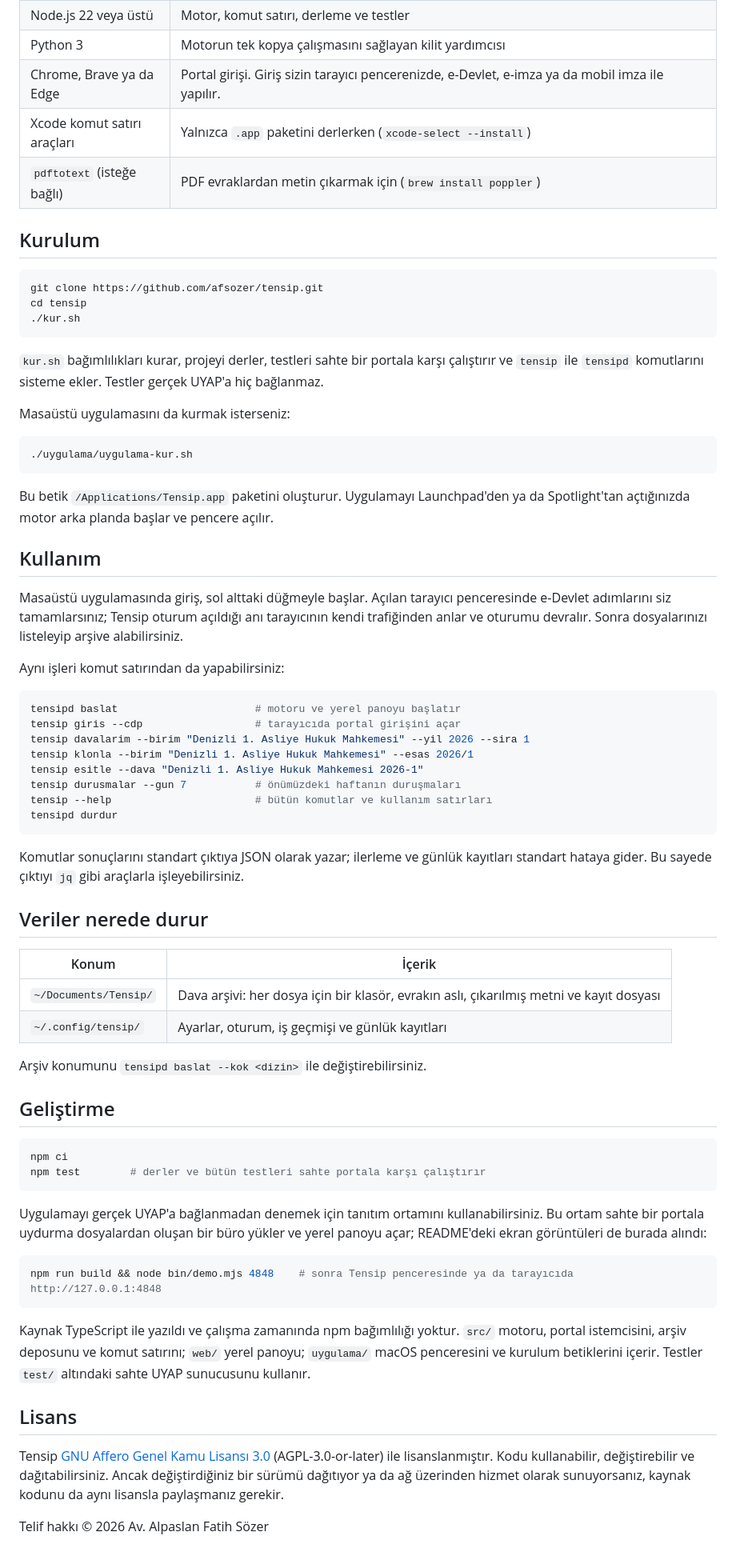
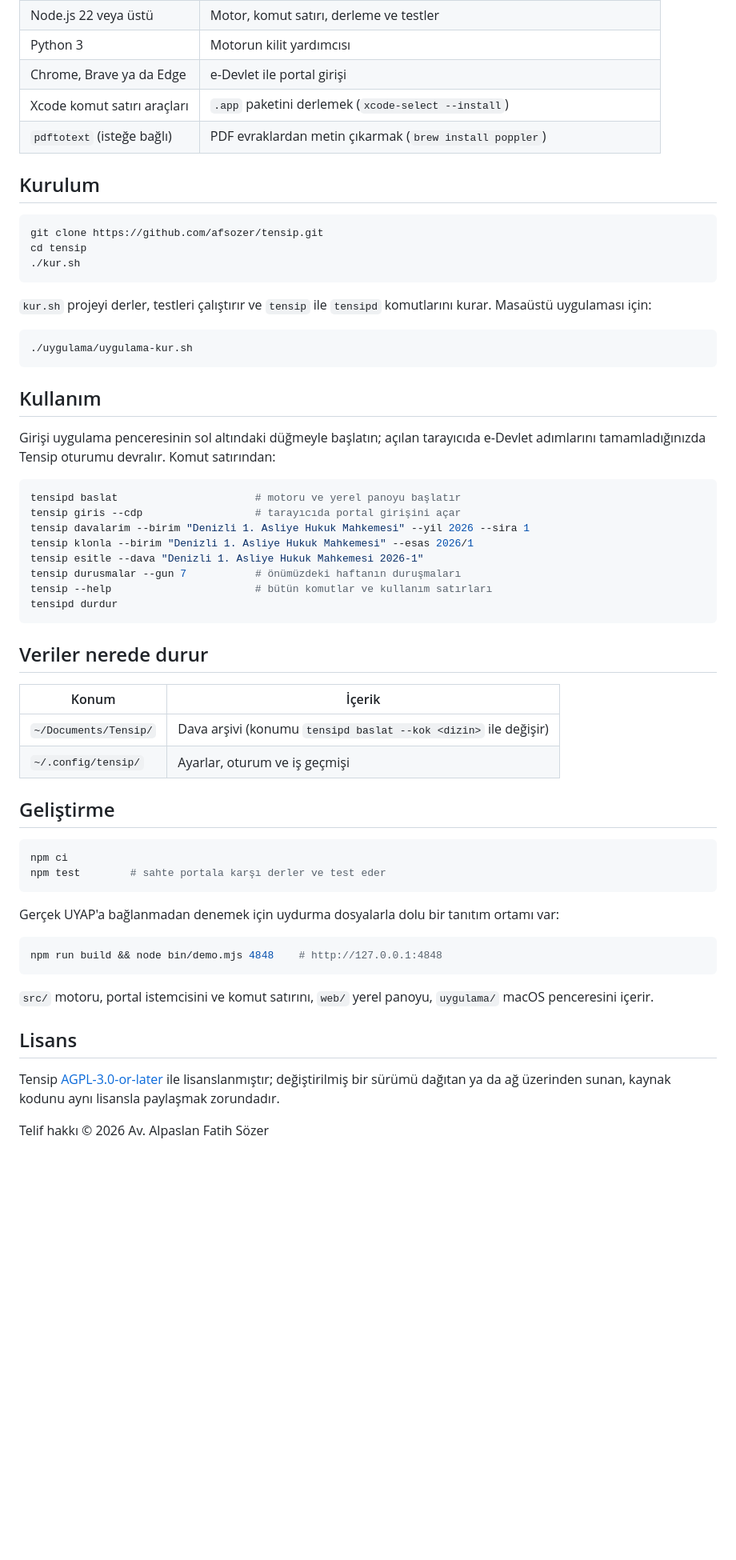
Before and after one commit to afsozer/tensip, a Markdown page: README.md, the part around one of its changes. Shown at 80% size. GitHub-like rendering; blank space fills up the shorter version.

Commit message:
README'yi sadeleştir: fazla açıklayıcı cümleleri çıkar
Co-Authored-By: Claude Opus 5.5 <noreply@anthropic.com>

````diff
--- a/README.md
+++ b/README.md
@@ -65,8 +59,8 @@ Bu sınırlar portal hesabınızın güvende kalacağına dair bir garanti deği
 | Node.js 22 veya üstü | Motor, komut satırı, derleme ve testler |
-| Python 3 | Motorun tek kopya çalışmasını sağlayan kilit yardımcısı |
-| Chrome, Brave ya da Edge | Portal girişi. Giriş sizin tarayıcı pencerenizde, e-Devlet, e-imza ya da mobil imza ile yapılır. |
-| Xcode komut satırı araçları | Yalnızca `.app` paketini derlerken (`xcode-select --install`) |
-| `pdftotext` (isteğe bağlı) | PDF evraklardan metin çıkarmak için (`brew install poppler`) |
+| Python 3 | Motorun kilit yardımcısı |
+| Chrome, Brave ya da Edge | e-Devlet ile portal girişi |
+| Xcode komut satırı araçları | `.app` paketini derlemek (`xcode-select --install`) |
+| `pdftotext` (isteğe bağlı) | PDF evraklardan metin çıkarmak (`brew install poppler`) |
 
 ## Kurulum
 
@@ -76,21 +70,15 @@ cd tensip
 ./kur.sh
 ```
 
-`kur.sh` bağımlılıkları kurar, projeyi derler, testleri sahte bir portala karşı çalıştırır ve `tensip` ile `tensipd` komutlarını sisteme ekler. Testler gerçek UYAP'a hiç bağlanmaz.
-
-Masaüstü uygulamasını da kurmak isterseniz:
+`kur.sh` projeyi derler, testleri çalıştırır ve `tensip` ile `tensipd` komutlarını kurar. Masaüstü uygulaması için:
 
 ```bash
 ./uygulama/uygulama-kur.sh
 ```
 
-Bu betik `/Applications/Tensip.app` paketini oluşturur. Uygulamayı Launchpad'den ya da Spotlight'tan açtığınızda motor arka planda başlar ve pencere açılır.
-
 ## Kullanım
 
-Masaüstü uygulamasında giriş, sol alttaki düğmeyle başlar. Açılan tarayıcı penceresinde e-Devlet adımlarını siz tamamlarsınız; Tensip oturum açıldığı anı tarayıcının kendi trafiğinden anlar ve oturumu devralır. Sonra dosyalarınızı listeleyip arşive alabilirsiniz.
-
-Aynı işleri komut satırından da yapabilirsiniz:
+Girişi uygulama penceresinin sol altındaki düğmeyle başlatın; açılan tarayıcıda e-Devlet adımlarını tamamladığınızda Tensip oturumu devralır. Komut satırından:
 
 ```bash
 tensipd baslat                      # motoru ve yerel panoyu başlatır
@@ -103,34 +91,30 @@ tensip --help                       # bütün komutlar ve kullanım satırları
 tensipd durdur
 ```
 
-Komutlar sonuçlarını standart çıktıya JSON olarak yazar; ilerleme ve günlük kayıtları standart hataya gider. Bu sayede çıktıyı `jq` gibi araçlarla işleyebilirsiniz.
-
 ## Veriler nerede durur
 
 | Konum | İçerik |
 |---|---|
-| `~/Documents/Tensip/` | Dava arşivi: her dosya için bir klasör, evrakın aslı, çıkarılmış metni ve kayıt dosyası |
-| `~/.config/tensip/` | Ayarlar, oturum, iş geçmişi ve günlük kayıtları |
-
-Arşiv konumunu `tensipd baslat --kok <dizin>` ile değiştirebilirsiniz.
+| `~/Documents/Tensip/` | Dava arşivi (konumu `tensipd baslat --kok <dizin>` ile değişir) |
+| `~/.config/tensip/` | Ayarlar, oturum ve iş geçmişi |
 
 ## Geliştirme
 
 ```bash
 npm ci
-npm test        # derler ve bütün testleri sahte portala karşı çalıştırır
+npm test        # sahte portala karşı derler ve test eder
 ```
 
-Uygulamayı gerçek UYAP'a bağlanmadan denemek için tanıtım ortamını kullanabilirsiniz. Bu ortam sahte bir portala uydurma dosyalardan oluşan bir büro yükler ve yerel panoyu açar; README'deki ekran görüntüleri de burada alındı:
+Gerçek UYAP'a bağlanmadan denemek için uydurma dosyalarla dolu bir tanıtım ortamı var:
 
 ```bash
-npm run build && node bin/demo.mjs 4848    # sonra Tensip penceresinde ya da tarayıcıda http://127.0.0.1:4848
+npm run build && node bin/demo.mjs 4848    # http://127.0.0.1:4848
 ```
 
-Kaynak TypeScript ile yazıldı ve çalışma zamanında npm bağımlılığı yoktur. `src/` motoru, portal istemcisini, arşiv deposunu ve komut satırını; `web/` yerel panoyu; `uygulama/` macOS penceresini ve kurulum betiklerini içerir. Testler `test/` altındaki sahte UYAP sunucusunu kullanır.
+`src/` motoru, portal istemcisini ve komut satırını, `web/` yerel panoyu, `uygulama/` macOS penceresini içerir.
 
 ## Lisans
 
-Tensip [GNU Affero Genel Kamu Lisansı 3.0](LICENSE) (AGPL-3.0-or-later) ile lisanslanmıştır. Kodu kullanabilir, değiştirebilir ve dağıtabilirsiniz. Ancak değiştirdiğiniz bir sürümü dağıtıyor ya da ağ üzerinden hizmet olarak sunuyorsanız, kaynak kodunu da aynı lisansla paylaşmanız gerekir.
+Tensip [AGPL-3.0-or-later](LICENSE) ile lisanslanmıştır; değiştirilmiş bir sürümü dağıtan ya da ağ üzerinden sunan, kaynak kodunu aynı lisansla paylaşmak zorundadır.
 
 Telif hakkı © 2026 Av. Alpaslan Fatih Sözer
````
Also changed, not shown: other parts of README.md (+12 -18 lines).
